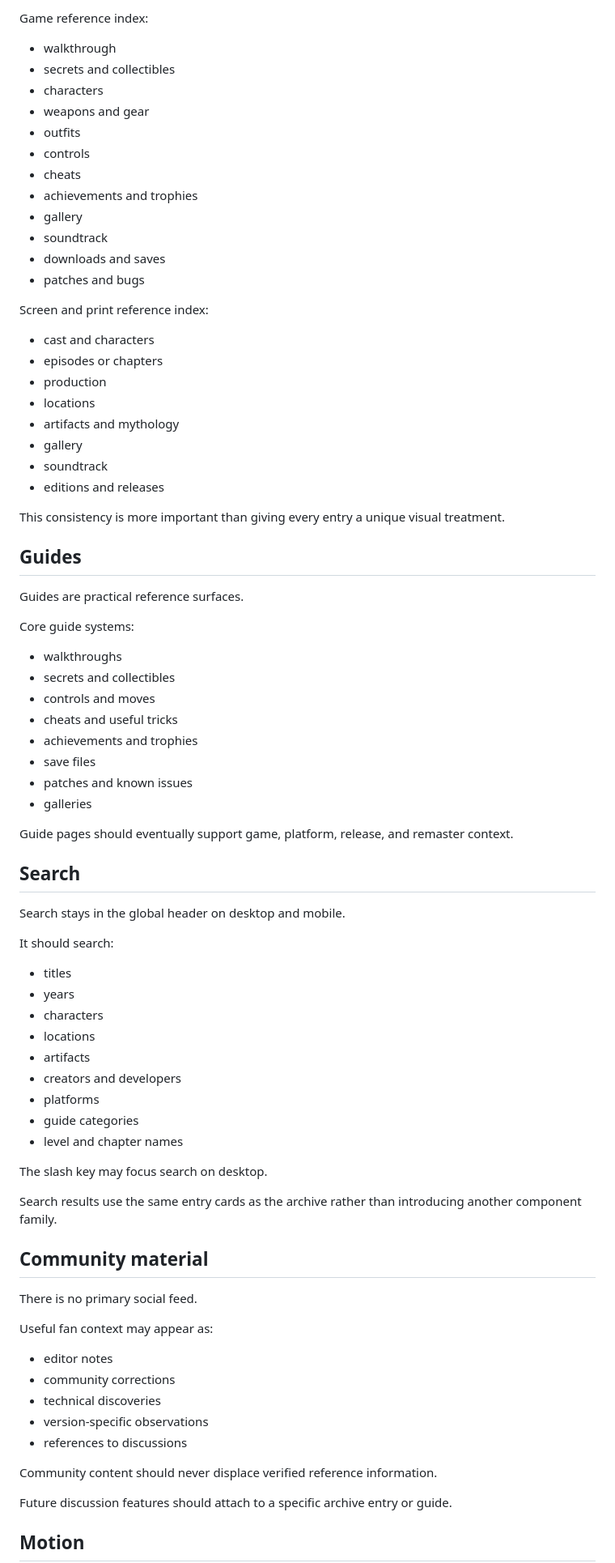
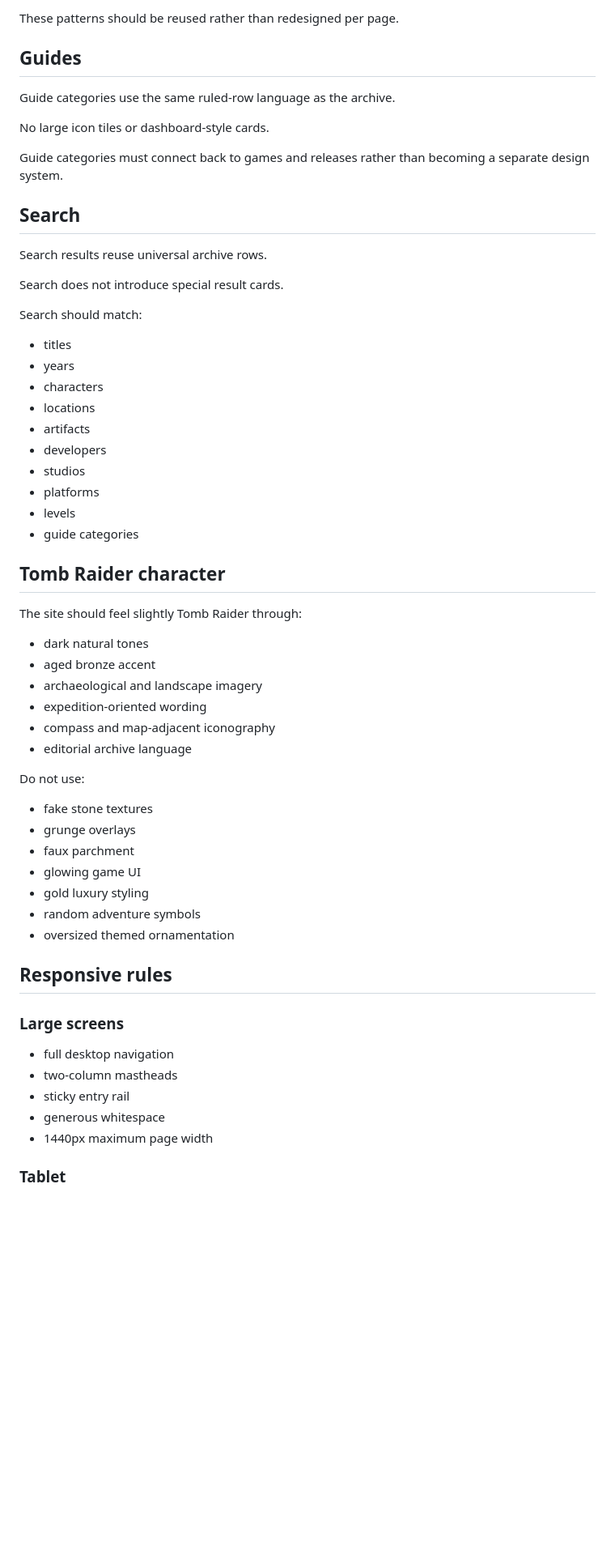
Before and after one commit to myplexscripts/art, a Markdown page: DESIGN_SYSTEM.md, the part around one of its changes. Shown at 81% size. Drawn GitHub-style; blank space fills up the shorter version.

Commit message:
Define editorial Tomb Atlas design system

```diff
--- a/DESIGN_SYSTEM.md
+++ b/DESIGN_SYSTEM.md
@@ -217,83 +214,62 @@ The hero contains:
-Game reference index:
-
-- walkthrough
-- secrets and collectibles
-- characters
-- weapons and gear
-- outfits
-- controls
-- cheats
-- achievements and trophies
-- gallery
-- soundtrack
-- downloads and saves
-- patches and bugs
-
-Screen and print reference index:
-
-- cast and characters
-- episodes or chapters
-- production
-- locations
-- artifacts and mythology
-- gallery
-- soundtrack
-- editions and releases
-
-This consistency is more important than giving every entry a unique visual treatment.
+These patterns should be reused rather than redesigned per page.
 
 ## Guides
 
-Guides are practical reference surfaces.
+Guide categories use the same ruled-row language as the archive.
 
-Core guide systems:
+No large icon tiles or dashboard-style cards.
 
-- walkthroughs
-- secrets and collectibles
-- controls and moves
-- cheats and useful tricks
-- achievements and trophies
-- save files
-- patches and known issues
-- galleries
-
-Guide pages should eventually support game, platform, release, and remaster context.
+Guide categories must connect back to games and releases rather than becoming a separate design system.
 
 ## Search
 
-Search stays in the global header on desktop and mobile.
+Search results reuse universal archive rows.
 
-It should search:
+Search does not introduce special result cards.
+
+Search should match:
 
 - titles
 - years
 - characters
 - locations
 - artifacts
-- creators and developers
+- developers
+- studios
 - platforms
+- levels
 - guide categories
-- level and chapter names
 
-The slash key may focus search on desktop.
+## Tomb Raider character
 
-Search results use the same entry cards as the archive rather than introducing another component family.
+The site should feel slightly Tomb Raider through:
 
-## Community material
+- dark natural tones
+- aged bronze accent
+- archaeological and landscape imagery
+- expedition-oriented wording
+- compass and map-adjacent iconography
+- editorial archive language
 
-There is no primary social feed.
+Do not use:
 
-Useful fan context may appear as:
+- fake stone textures
+- grunge overlays
+- faux parchment
+- glowing game UI
+- gold luxury styling
+- random adventure symbols
+- oversized themed ornamentation
 
-- editor notes
-- community corrections
-- technical discoveries
-- version-specific observations
-- references to discussions
+## Responsive rules
 
-Community content should never displace verified reference information.
+### Large screens
 
-Future discussion features should attach to a specific archive entry or guide.
+- full desktop navigation
+- two-column mastheads
+- sticky entry rail
+- generous whitespace
+- 1440px maximum page width
 
-## Motion
+### Tablet
 
```
Also changed, not shown: other parts of DESIGN_SYSTEM.md (+196 -244 lines).
